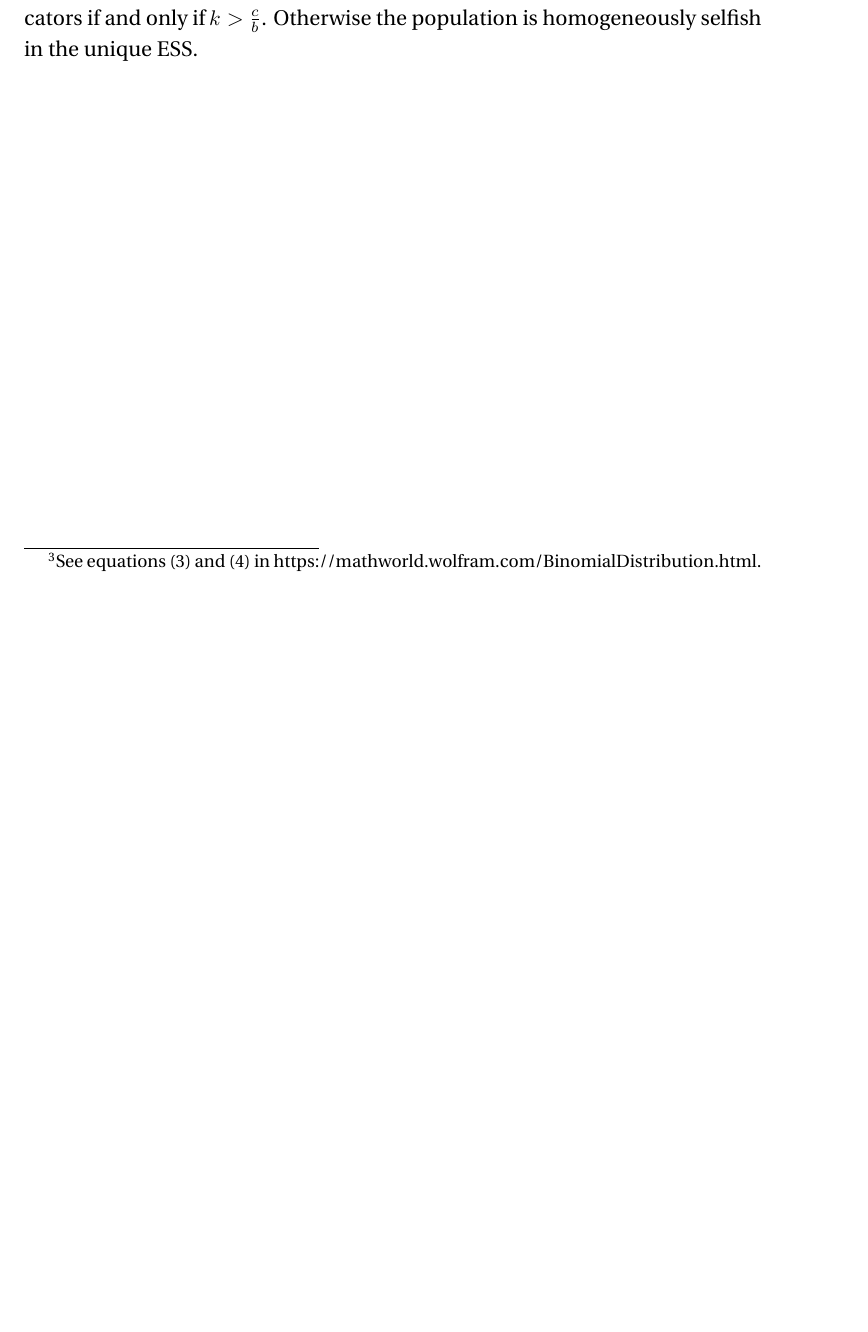
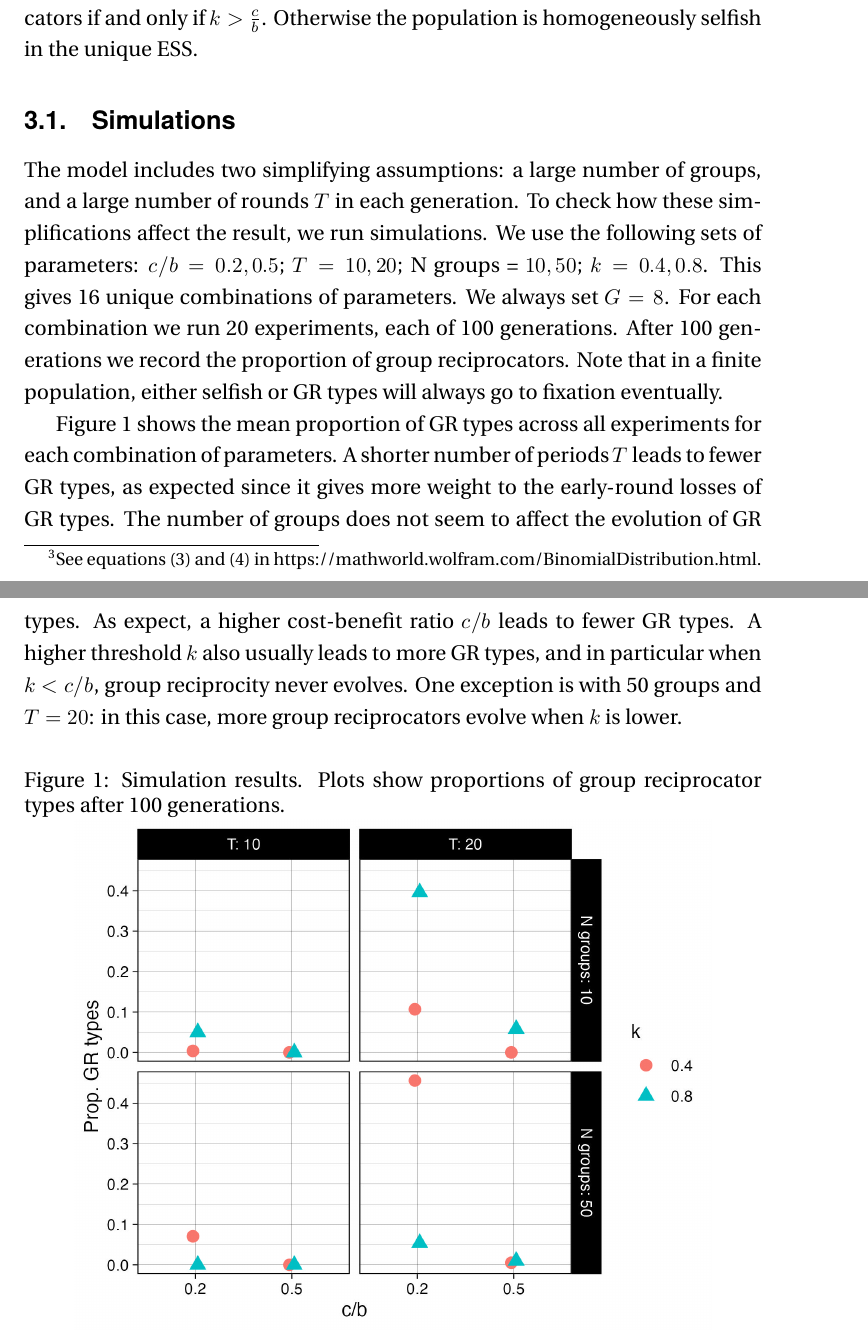
Before and after one commit to hughjonesd/evolution-of-group-reciprocity, a LaTeX document (Working paper.tex): part of page 8 of 8 before the commit and two parts of pages 8 and 9 of 9 after it, the two joined at a grey line, cut so that both start at the same text, the shorter picture padded with empty space. Compiled offline with XeLaTeX; a missing font is replaced by an installed copy or a similar font.

Commit message:
Add paragraph and figure with simulations

```diff
--- a/Working paper.tex
+++ b/Working paper.tex
@@ -332,6 +332,33 @@ Thus, it is sufficient to show that $\int_0^1 s^{n-k-1}(\frac{1-qs}{1-q})^{k-1}\
 It follows that there is a unique ESS with a positive share of group
 reciprocators if and only if $k > \frac{c}{b}$. Otherwise the population is homogeneously selfish in the unique ESS.
 
+\subsection{Simulations}
+
+The model includes two simplifying assumptions: a large number of groups, and a large
+number of rounds $T$ in each generation. To check how these simplifications affect
+the result, we run simulations. We use the following sets of parameters:
+$c/b = 0.2, 0.5$; $T = 10, 20$; N groups = $10, 50$; $k = 0.4, 0.8$. This gives
+16 unique combinations of parameters. We always set $G = 8$.
+For each combination we run 20 experiments, each of 100 generations. After
+100 generations we record the proportion of group reciprocators. Note that
+in a finite population, either selfish or GR types will always go to fixation
+eventually.
+
+Figure \ref{fig:sims} shows the mean proportion of GR types across all experiments for
+each combination of parameters. A shorter number of periods $T$ leads to fewer
+GR types, as expected since it gives more weight to the early-round losses of GR
+types. The number of groups does not seem to affect the evolution of GR types. As
+expect, a higher cost-benefit ratio $c/b$ leads to fewer GR types. A higher threshold $k$
+also usually leads to more GR types, and in particular when $k < c/b$, group reciprocity
+never evolves. One exception is with 50 groups and $T = 20$: in this case,
+more group reciprocators evolve when $k$ is lower.
+
+\begin{figure}[h]
+  \caption{Simulation results. Plots show proportions of group reciprocator types after 100 generations.}
+  \label{fig:sims}
+  \centering
+    \includegraphics[height=4in]{R files/basic-experiment.jpeg}
+\end{figure}
 \end{document}
 %%% THE REST OF THE ATTEMPTS TO PROVE ARE IN THE SEPARATE FILE
 
```
Also changed, not shown: R files/basic-experiment.jpeg (added), 1 other file.
